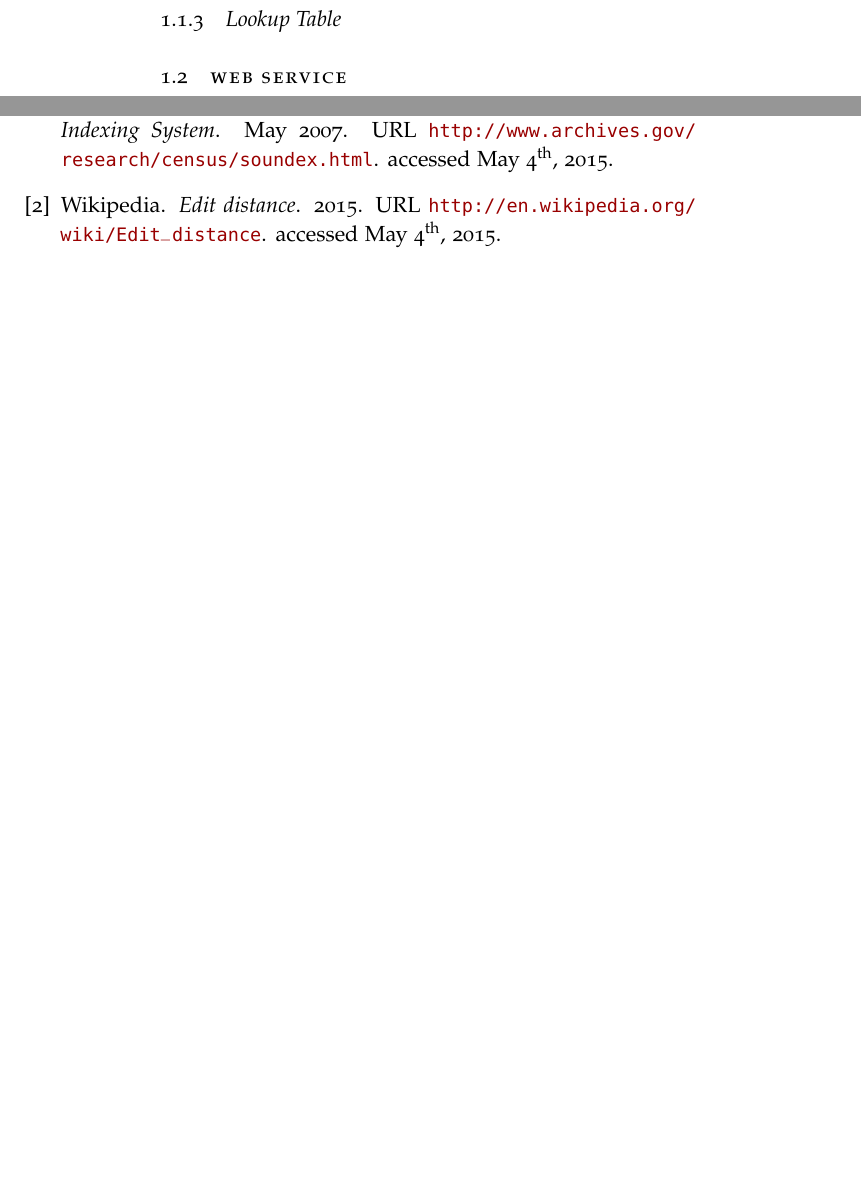
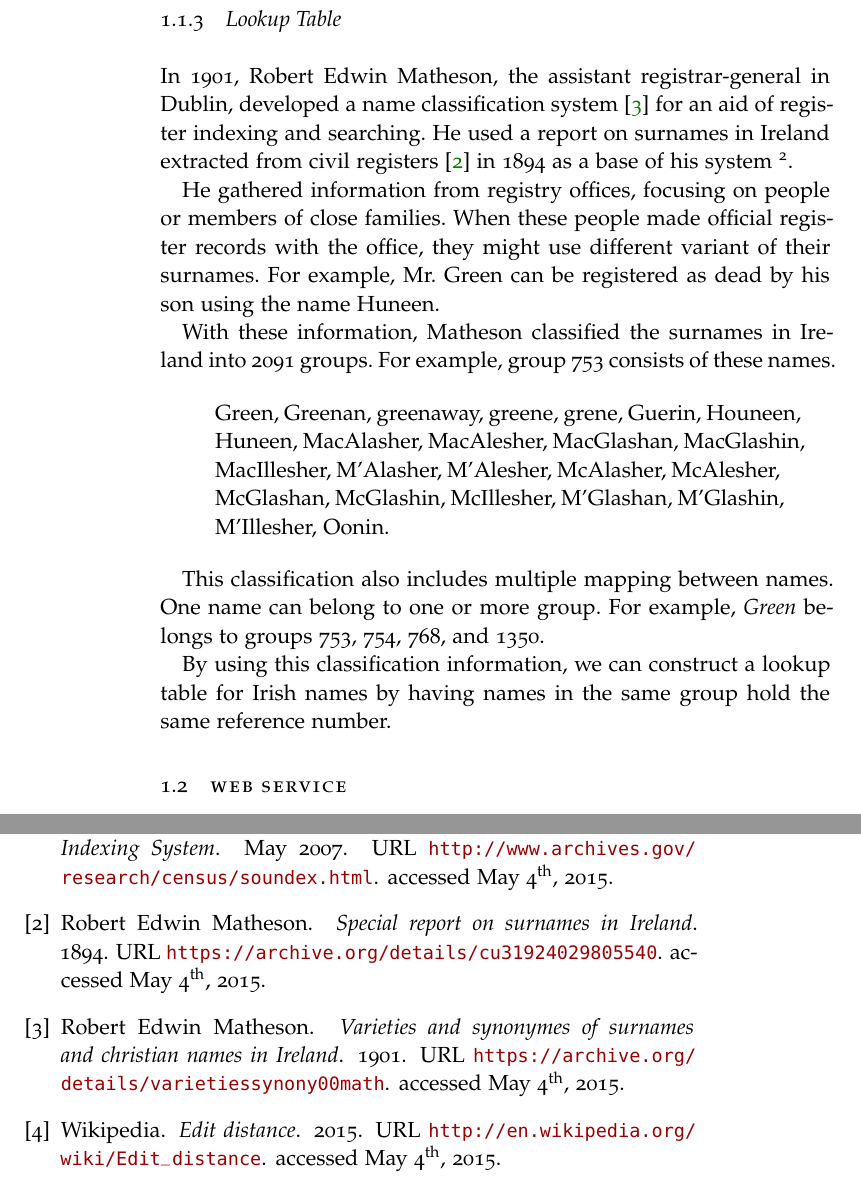
Before and after one commit to phatograph/irish-name-matching, a LaTeX thesis (extras/dissertation-template/main.tex, which reads extras/dissertation-template/Chapters/Chapter02.tex): two parts of pages 2 and 27 of 31, joined at a grey line, cut so that both start at the same text, the shorter picture padded with empty space. The pictures show the PDF file extras/dissertation-template/main.pdf that the author committed with the source.

Commit message:
Related work (cont.)

```diff
--- a/extras/dissertation-template/Chapters/Chapter02.tex
+++ b/extras/dissertation-template/Chapters/Chapter02.tex
@@ -106,9 +106,39 @@ Both Soundex variants are also implemented in the project.
 % classified by original language, distribution and frequency.
 % https://archive.org/details/cu31924029805540
 
+In 1901, Robert Edwin Matheson, the assistant registrar-general in Dublin,
+developed a name classification system \cite{MathesonV} for an aid of register indexing
+and searching. He used a report on surnames in Ireland extracted from
+civil registers \cite{MathesonSR} in 1894 as a base of his system
+\footnote{\cite{adamw} section 2.3.}.
+
 % In 1901, he developed this into a full classification system with
 % the aim of helping in searches of the register indexes.
 % https://archive.org/details/varietiessynony00math
+
+He gathered information from registry offices, focusing on
+people or members of close families. When these people made official
+register records with the office, they might use different variant
+of their surnames. For example, Mr. Green can be registered as dead
+by his son using the name Huneen.
+
+With these information, Matheson classified the surnames in Ireland
+into 2091 groups. For example, group 753 consists of these names.
+
+\begin{quotation} \noindent
+Green, Greenan, greenaway, greene, grene, Guerin, Houneen, Huneen,
+MacAlasher, MacAlesher, MacGlashan, MacGlashin, MacIllesher, M'Alasher,
+M'Alesher, McAlasher, McAlesher, McGlashan, McGlashin, McIllesher,
+M'Glashan, M'Glashin, M'Illesher, Oonin.
+\end{quotation}
+
+This classification also includes multiple mapping between names.
+One name can belong to one or more group. For example, \emph{Green}
+belongs to groups 753, 754, 768, and 1350.
+
+By using this classification information, we can construct a lookup table
+for Irish names by having names in the same group hold the same
+reference number.
 
 % He illustrates it with examples collected from registry offices,
 % where many of members of close families used different forms of their surnames
```
Also changed, not shown: extras/dissertation-template/main.bbl, extras/dissertation-template/main.pdf, 6 other files.
